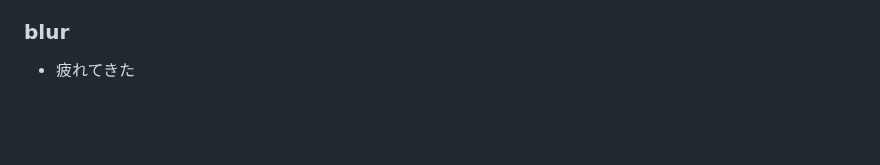
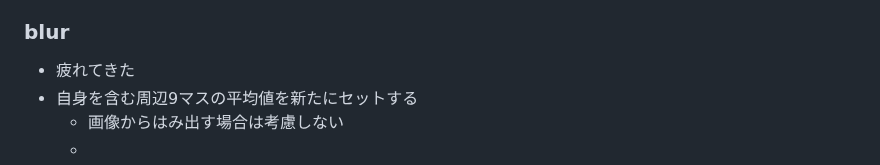
Before and after one commit to zer0-u/cs50, a Markdown page: 4_Memory/memo.md, the part around the change. Rendered like a GitHub page; blank space fills up the shorter version.

Commit message:
Sat, Jan 14, 2023, 7:02 AM +00:00

```diff
--- a/4_Memory/memo.md
+++ b/4_Memory/memo.md
@@ -220,3 +220,6 @@
 
 ### blur
 - 疲れてきた
+- 自身を含む周辺9マスの平均値を新たにセットする
+    - 画像からはみ出す場合は考慮しない
+    -
```
